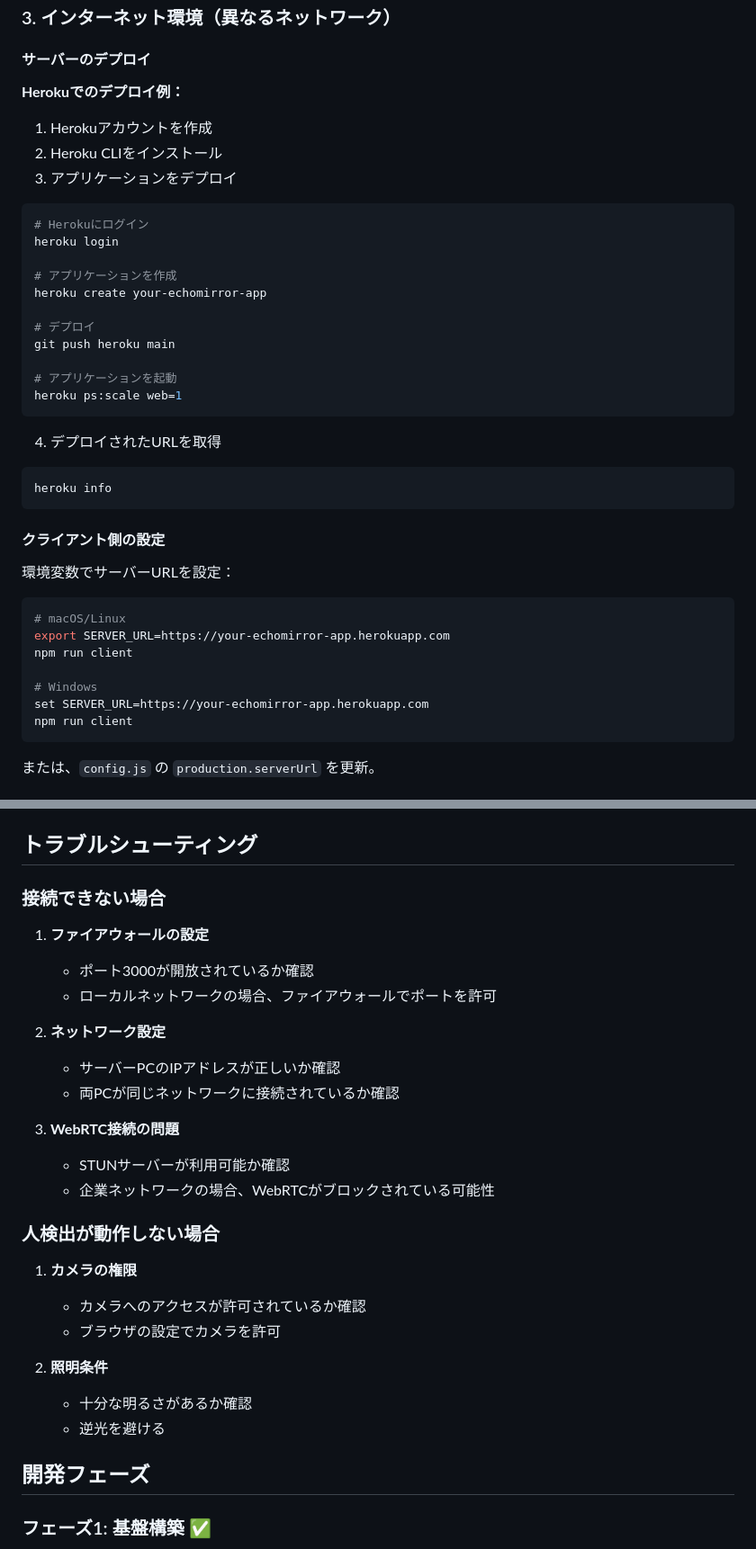
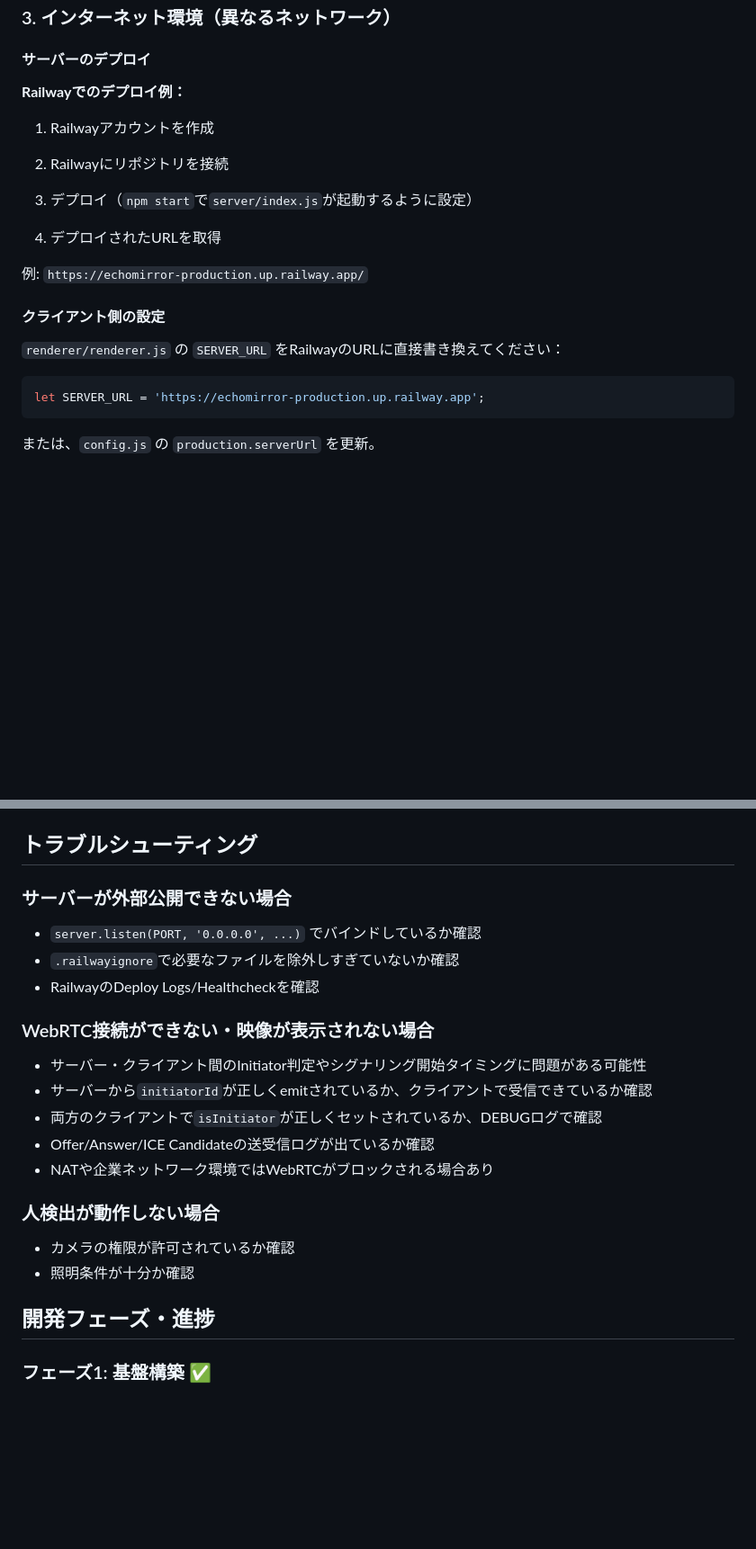
Before and after one commit to mo-x-2/echomirror, a Markdown page: README.md, 2 parts joined by grey strips. Shown: that part at 90% size. GitHub-like rendering; blank space fills up the shorter version.

````diff
--- a/README.md
+++ b/README.md
@@ -81,42 +81,21 @@ npm run client
 
 #### サーバーのデプロイ
 
-**Herokuでのデプロイ例：**
+**Railwayでのデプロイ例：**
 
-1. Herokuアカウントを作成
-2. Heroku CLIをインストール
-3. アプリケーションをデプロイ
-
-```bash
-# Herokuにログイン
-heroku login
-
-# アプリケーションを作成
-heroku create your-echomirror-app
-
-# デプロイ
-git push heroku main
-
-# アプリケーションを起動
-heroku ps:scale web=1
-```
+1. Railwayアカウントを作成
+2. Railwayにリポジトリを接続
+3. デプロイ（`npm start`で`server/index.js`が起動するように設定）
 
 4. デプロイされたURLを取得
-```bash
-heroku info
-```
+
+例: `https://echomirror-production.up.railway.app/`
 
 #### クライアント側の設定
 
-環境変数でサーバーURLを設定：
-```bash
-# macOS/Linux
-export SERVER_URL=https://your-echomirror-app.herokuapp.com
-npm run client
-
-# Windows
-set SERVER_URL=https://your-echomirror-app.herokuapp.com
-npm run client
+`renderer/renderer.js` の `SERVER_URL` をRailwayのURLに直接書き換えてください：
+```js
+let SERVER_URL = 'https://echomirror-production.up.railway.app';
 ```
 
 または、`config.js` の `production.serverUrl` を更新。
@@ -139,31 +118,26 @@ npm run client
 
 ## トラブルシューティング
 
-### 接続できない場合
+### サーバーが外部公開できない場合
 
-1. **ファイアウォールの設定**
-   - ポート3000が開放されているか確認
-   - ローカルネットワークの場合、ファイアウォールでポートを許可
+- `server.listen(PORT, '0.0.0.0', ...)` でバインドしているか確認
+- `.railwayignore`で必要なファイルを除外しすぎていないか確認
+- RailwayのDeploy Logs/Healthcheckを確認
 
-2. **ネットワーク設定**
-   - サーバーPCのIPアドレスが正しいか確認
-   - 両PCが同じネットワークに接続されているか確認
+### WebRTC接続ができない・映像が表示されない場合
 
-3. **WebRTC接続の問題**
-   - STUNサーバーが利用可能か確認
-   - 企業ネットワークの場合、WebRTCがブロックされている可能性
+- サーバー・クライアント間のInitiator判定やシグナリング開始タイミングに問題がある可能性
+- サーバーから`initiatorId`が正しくemitされているか、クライアントで受信できているか確認
+- 両方のクライアントで`isInitiator`が正しくセットされているか、DEBUGログで確認
+- Offer/Answer/ICE Candidateの送受信ログが出ているか確認
+- NATや企業ネットワーク環境ではWebRTCがブロックされる場合あり
 
 ### 人検出が動作しない場合
 
-1. **カメラの権限**
-   - カメラへのアクセスが許可されているか確認
-   - ブラウザの設定でカメラを許可
+- カメラの権限が許可されているか確認
+- 照明条件が十分か確認
 
-2. **照明条件**
-   - 十分な明るさがあるか確認
-   - 逆光を避ける
-
-## 開発フェーズ
+## 開発フェーズ・進捗
 
 ### フェーズ1: 基盤構築 ✅
 - [x] Electronアプリの雛形作成
````
Also changed, not shown: other parts of README.md (+17 -2 lines).
